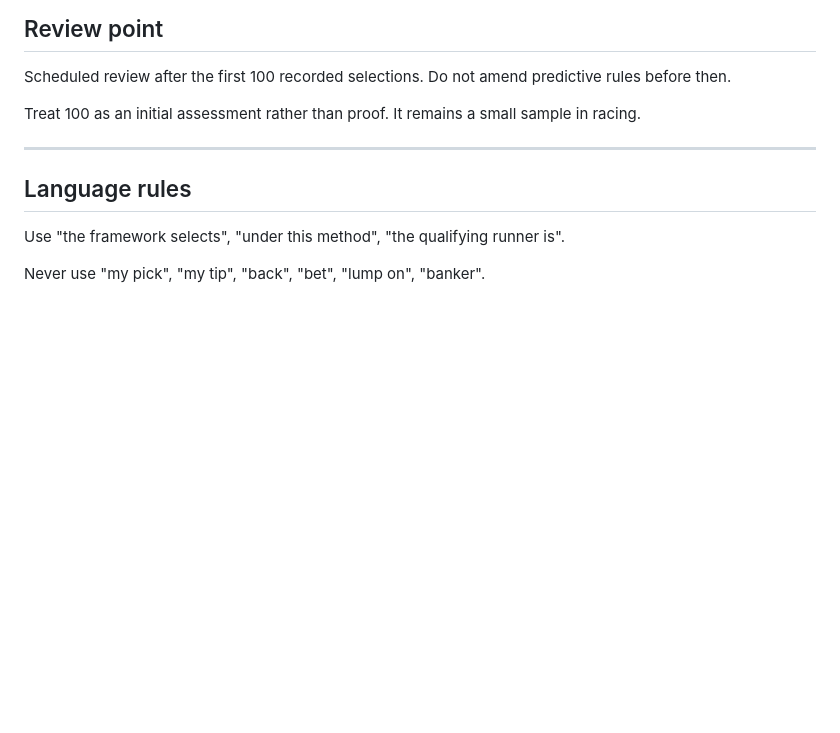
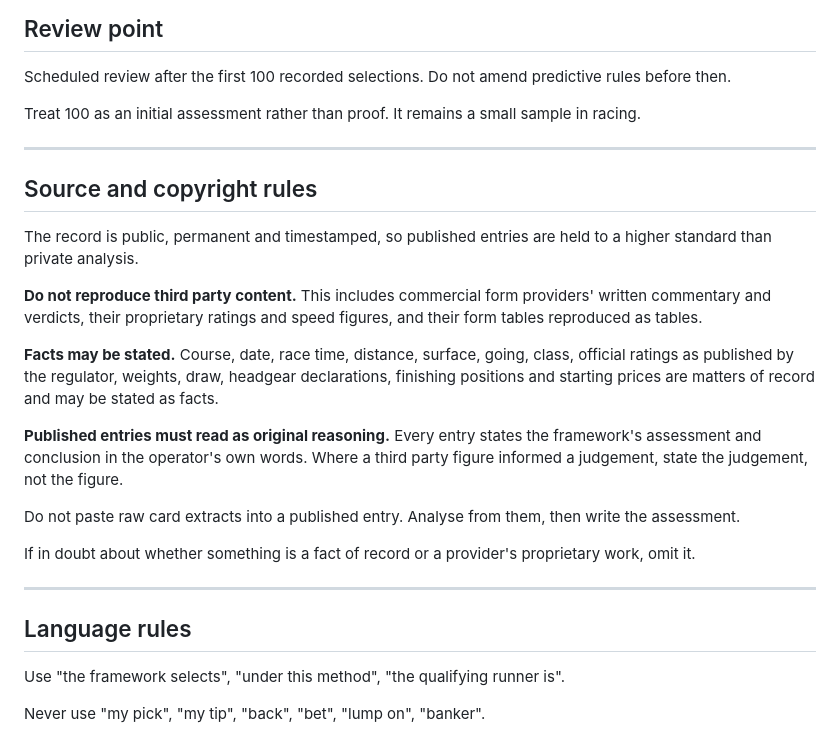
Before and after one commit to Readtherace/read-the-race, a Markdown page: frameworks/HORSE-FRAMEWORK-v2.0.md, the part around the change. Drawn GitHub-style; blank space fills up the shorter version.

```diff
--- a/frameworks/HORSE-FRAMEWORK-v2.0.md
+++ b/frameworks/HORSE-FRAMEWORK-v2.0.md
@@ -203,6 +203,22 @@ Treat 100 as an initial assessment rather than proof. It remains a small sample
 
 ---
 
+## Source and copyright rules
+
+The record is public, permanent and timestamped, so published entries are held to a higher standard than private analysis.
+
+**Do not reproduce third party content.** This includes commercial form providers' written commentary and verdicts, their proprietary ratings and speed figures, and their form tables reproduced as tables.
+
+**Facts may be stated.** Course, date, race time, distance, surface, going, class, official ratings as published by the regulator, weights, draw, headgear declarations, finishing positions and starting prices are matters of record and may be stated as facts.
+
+**Published entries must read as original reasoning.** Every entry states the framework's assessment and conclusion in the operator's own words. Where a third party figure informed a judgement, state the judgement, not the figure.
+
+Do not paste raw card extracts into a published entry. Analyse from them, then write the assessment.
+
+If in doubt about whether something is a fact of record or a provider's proprietary work, omit it.
+
+---
+
 ## Language rules
 
 Use "the framework selects", "under this method", "the qualifying runner is".
```
Also changed, not shown: CLAUDE.md (+37 -1 lines), frameworks/GREYHOUND-FRAMEWORK-v2.0.md (+21 -1 lines).
